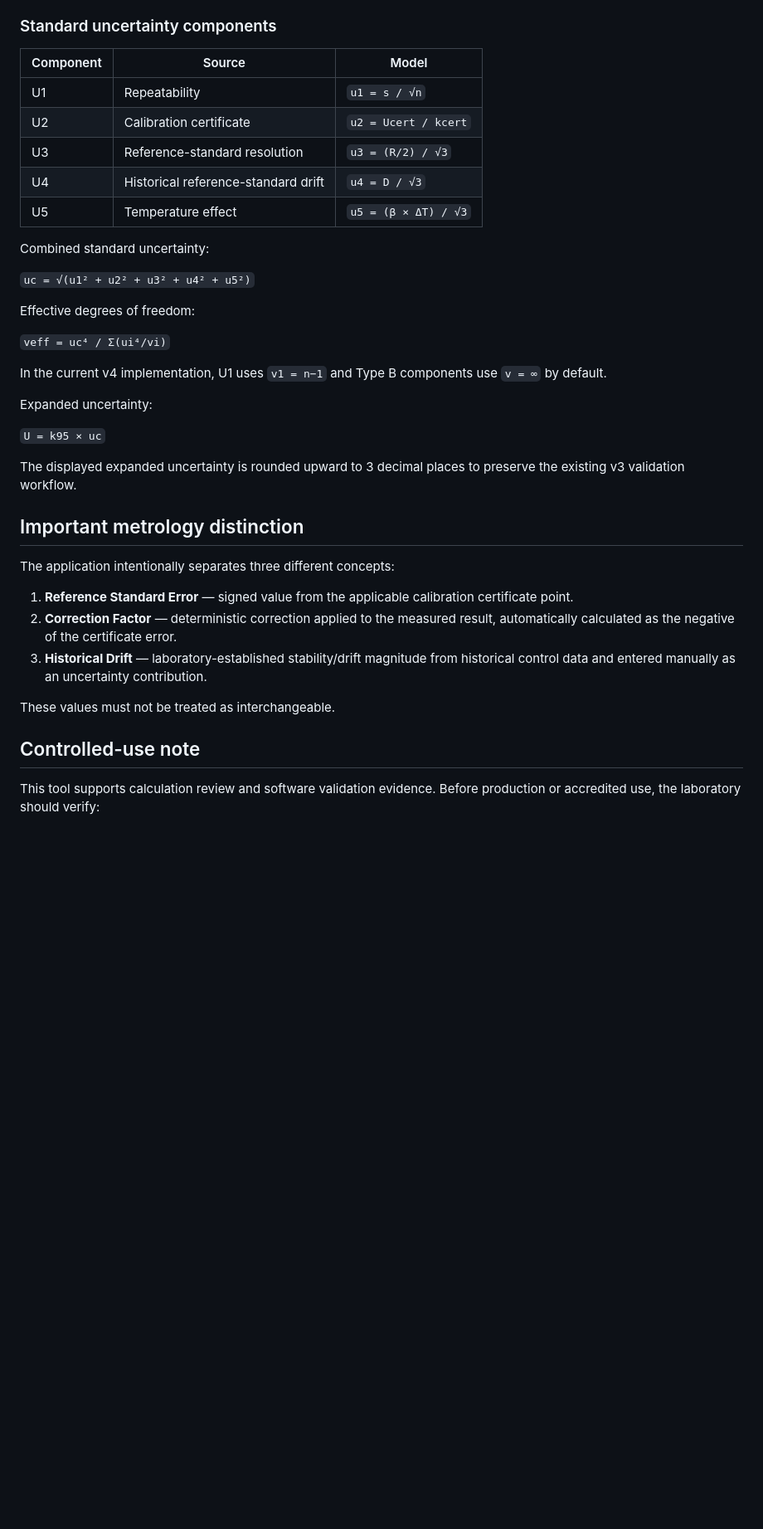
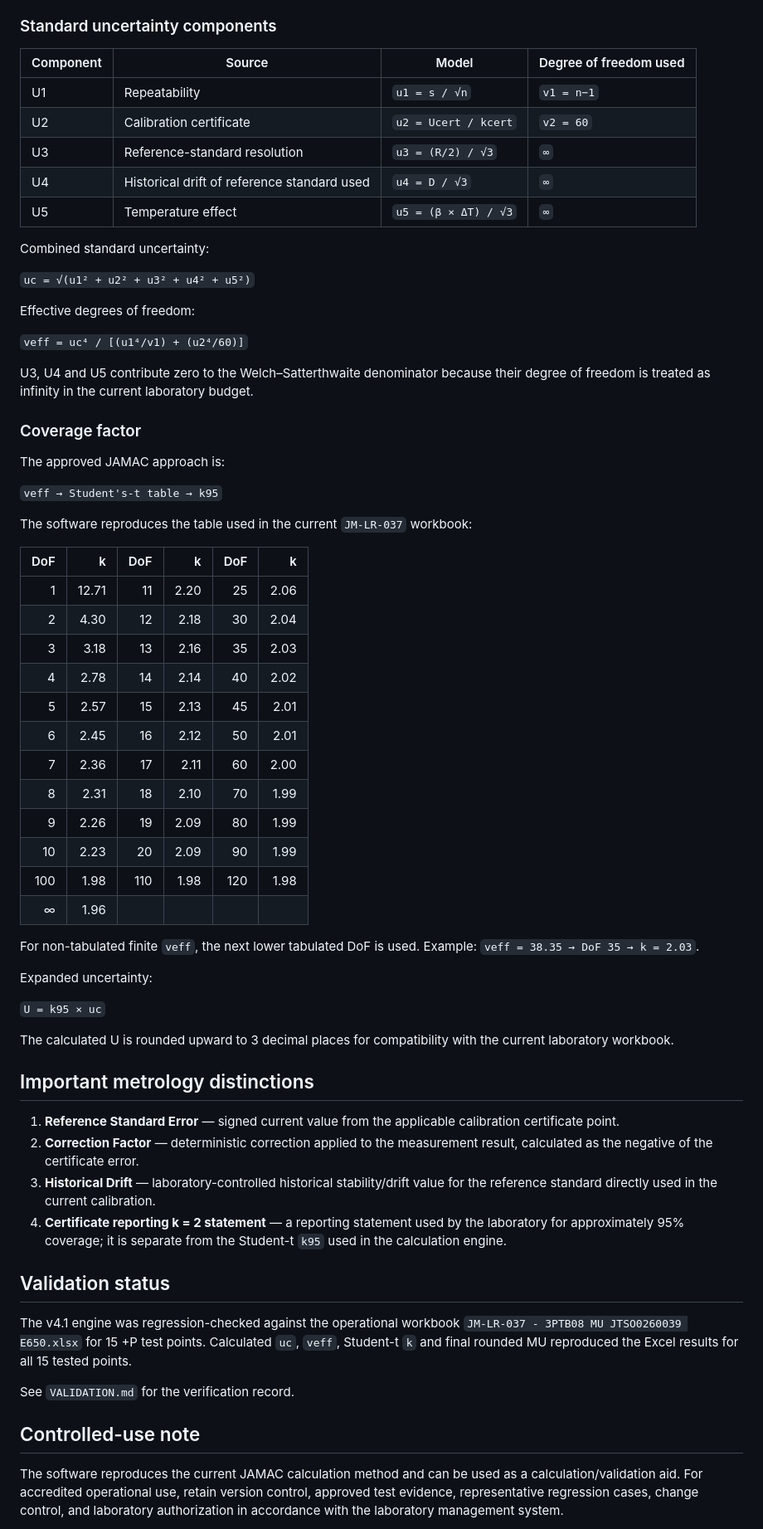
Before and after one commit to mdkhirulanuar/JAMAC-MUCal-v4, a Markdown page: README.md, the part around one of its changes. Shown at 83% size. Rendered like a GitHub page; blank space fills up the shorter version.

Commit message:
Document JAMAC-aligned v4.1 calculation method

```diff
--- a/README.md
+++ b/README.md
@@ -37,13 +38,13 @@ A constant correction shifts all readings by the same amount and therefore does
 
 ### Standard uncertainty components
 
-| Component | Source | Model |
-|---|---|---|
-| U1 | Repeatability | `u1 = s / √n` |
-| U2 | Calibration certificate | `u2 = Ucert / kcert` |
-| U3 | Reference-standard resolution | `u3 = (R/2) / √3` |
-| U4 | Historical reference-standard drift | `u4 = D / √3` |
-| U5 | Temperature effect | `u5 = (β × ΔT) / √3` |
+| Component | Source | Model | Degree of freedom used |
+|---|---|---|---|
+| U1 | Repeatability | `u1 = s / √n` | `v1 = n−1` |
+| U2 | Calibration certificate | `u2 = Ucert / kcert` | `v2 = 60` |
+| U3 | Reference-standard resolution | `u3 = (R/2) / √3` | `∞` |
+| U4 | Historical drift of reference standard used | `u4 = D / √3` | `∞` |
+| U5 | Temperature effect | `u5 = (β × ΔT) / √3` | `∞` |
 
 Combined standard uncertainty:
 
@@ -51,27 +52,55 @@ Combined standard uncertainty:
 
 Effective degrees of freedom:
 
-`veff = uc⁴ / Σ(ui⁴/vi)`
+`veff = uc⁴ / [(u1⁴/v1) + (u2⁴/60)]`
 
-In the current v4 implementation, U1 uses `v1 = n−1` and Type B components use `v = ∞` by default.
+U3, U4 and U5 contribute zero to the Welch–Satterthwaite denominator because their degree of freedom is treated as infinity in the current laboratory budget.
+
+### Coverage factor
+
+The approved JAMAC approach is:
+
+`veff → Student's-t table → k95`
+
+The software reproduces the table used in the current `JM-LR-037` workbook:
+
+| DoF | k | DoF | k | DoF | k |
+|---:|---:|---:|---:|---:|---:|
+| 1 | 12.71 | 11 | 2.20 | 25 | 2.06 |
+| 2 | 4.30 | 12 | 2.18 | 30 | 2.04 |
+| 3 | 3.18 | 13 | 2.16 | 35 | 2.03 |
+| 4 | 2.78 | 14 | 2.14 | 40 | 2.02 |
+| 5 | 2.57 | 15 | 2.13 | 45 | 2.01 |
+| 6 | 2.45 | 16 | 2.12 | 50 | 2.01 |
+| 7 | 2.36 | 17 | 2.11 | 60 | 2.00 |
+| 8 | 2.31 | 18 | 2.10 | 70 | 1.99 |
+| 9 | 2.26 | 19 | 2.09 | 80 | 1.99 |
+| 10 | 2.23 | 20 | 2.09 | 90 | 1.99 |
+| 100 | 1.98 | 110 | 1.98 | 120 | 1.98 |
+| ∞ | 1.96 |  |  |  |  |
+
+For non-tabulated finite `veff`, the next lower tabulated DoF is used. Example: `veff = 38.35 → DoF 35 → k = 2.03`.
 
 Expanded uncertainty:
 
 `U = k95 × uc`
 
-The displayed expanded uncertainty is rounded upward to 3 decimal places to preserve the existing v3 validation workflow.
+The calculated U is rounded upward to 3 decimal places for compatibility with the current laboratory workbook.
 
-## Important metrology distinction
+## Important metrology distinctions
 
-The application intentionally separates three different concepts:
+1. **Reference Standard Error** — signed current value from the applicable calibration certificate point.
+2. **Correction Factor** — deterministic correction applied to the measurement result, calculated as the negative of the certificate error.
+3. **Historical Drift** — laboratory-controlled historical stability/drift value for the reference standard directly used in the current calibration.
+4. **Certificate reporting k = 2 statement** — a reporting statement used by the laboratory for approximately 95% coverage; it is separate from the Student-t `k95` used in the calculation engine.
 
-1. **Reference Standard Error** — signed value from the applicable calibration certificate point.
-2. **Correction Factor** — deterministic correction applied to the measured result, automatically calculated as the negative of the certificate error.
-3. **Historical Drift** — laboratory-established stability/drift magnitude from historical control data and entered manually as an uncertainty contribution.
+## Validation status
 
-These values must not be treated as interchangeable.
+The v4.1 engine was regression-checked against the operational workbook `JM-LR-037 - 3PTB08 MU JTSO0260039 E650.xlsx` for 15 +P test points. Calculated `uc`, `veff`, Student-t `k` and final rounded MU reproduced the Excel results for all 15 tested points.
+
+See `VALIDATION.md` for the verification record.
 
 ## Controlled-use note
 
-This tool supports calculation review and software validation evidence. Before production or accredited use, the laboratory should verify:
+The software reproduces the current JAMAC calculation method and can be used as a calculation/validation aid. For accredited operational use, retain version control, approved test evidence, representative regression cases, change control, and laboratory authorization in accordance with the laboratory management system.
 
```
Also changed, not shown: other parts of README.md (+17 -21 lines).
